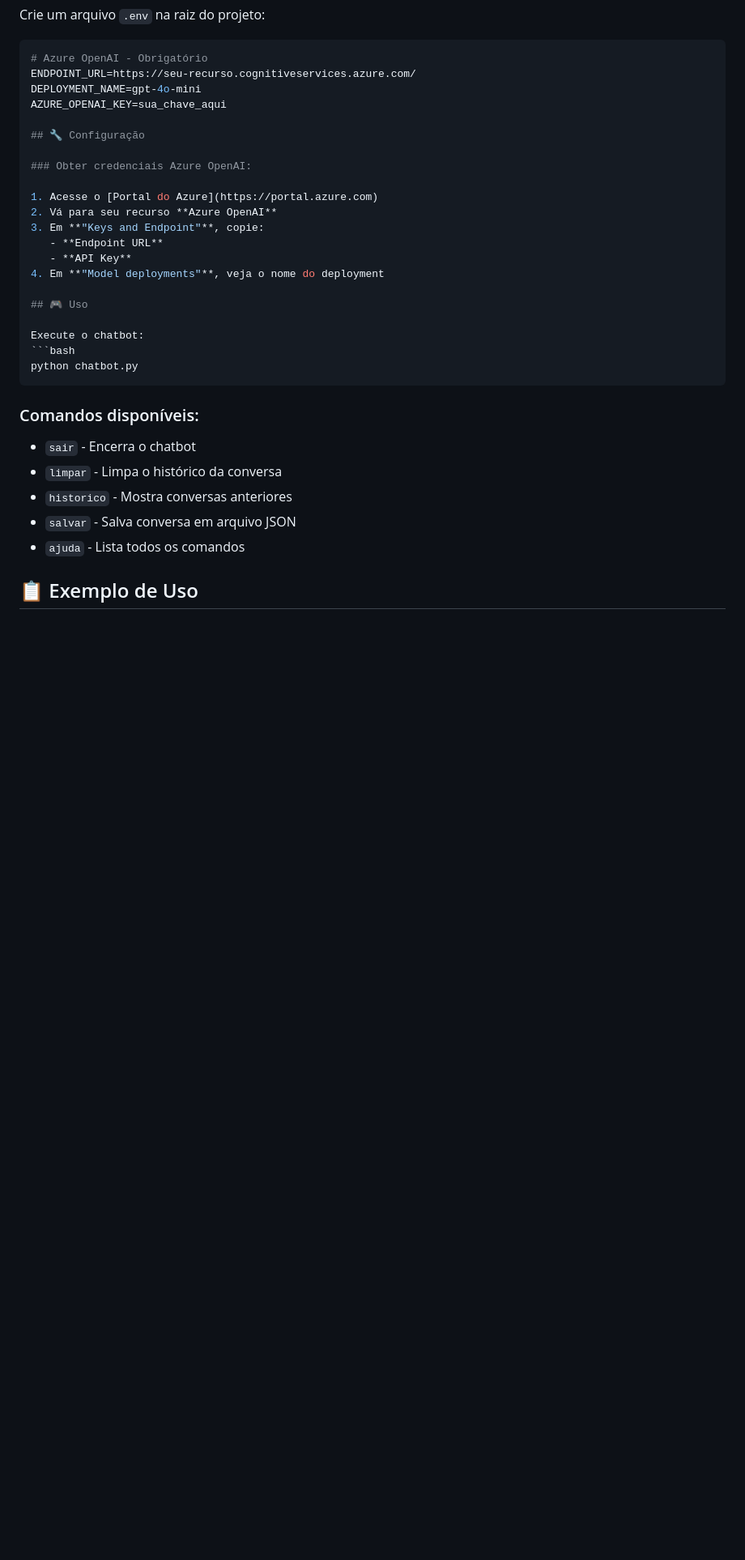
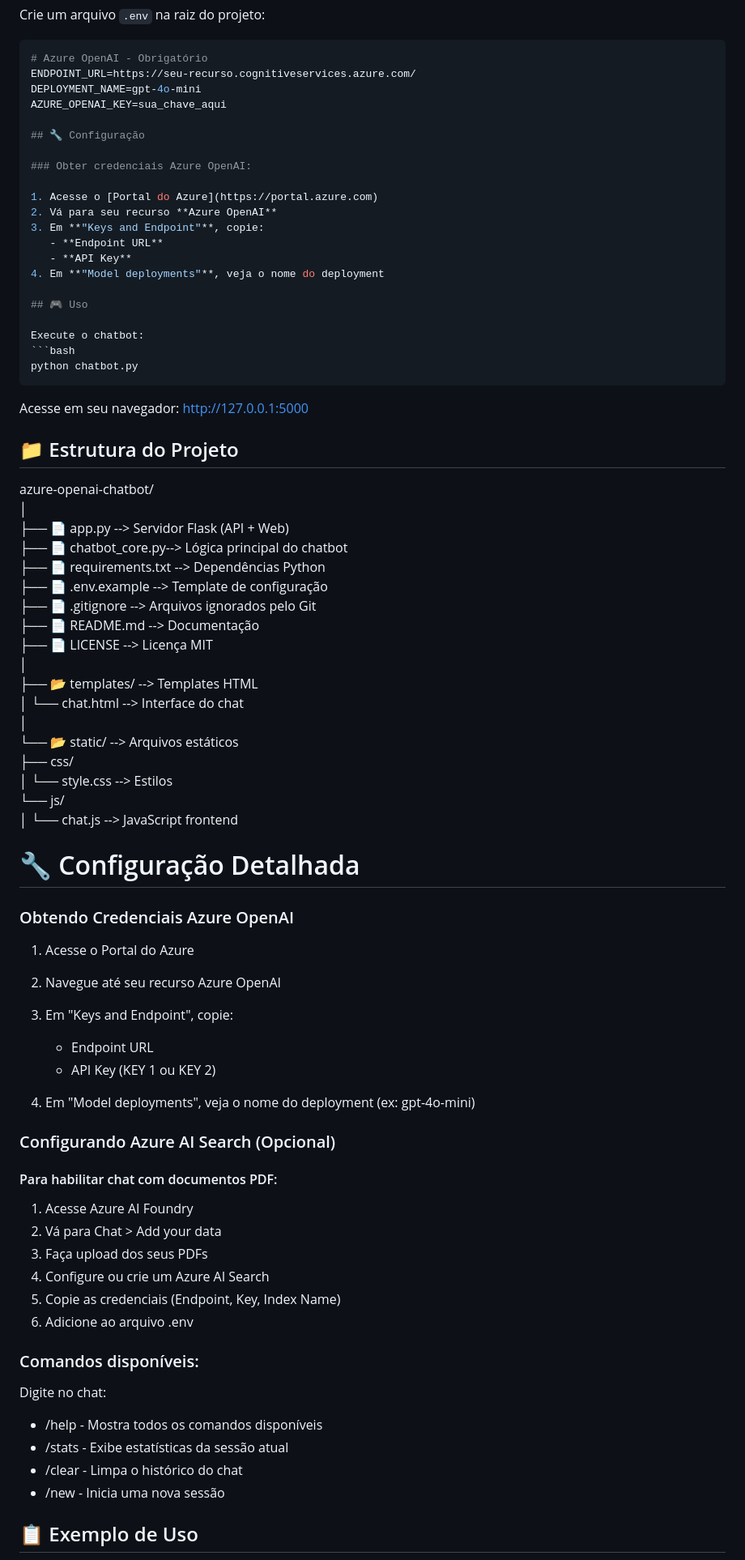
Before and after one commit to Roger-dev-eng/dio-ChatBot, a Markdown page: README.md, the part around the change printed below. Shown: that part at 81% size. Drawn GitHub-style; blank space fills up the shorter version.

````diff
--- a/README.md
+++ b/README.md
@@ -66,12 +76,57 @@ Execute o chatbot:
 ```bash
 python chatbot.py
 ```
+Acesse em seu navegador: http://127.0.0.1:5000
+
+## 📁 Estrutura do Projeto
+azure-openai-chatbot/<br />
+│<br />
+├── 📄 app.py -->                 Servidor Flask (API + Web)<br />
+├── 📄 chatbot_core.py-->         Lógica principal do chatbot<br />
+├── 📄 requirements.txt -->       Dependências Python<br />
+├── 📄 .env.example        -->   Template de configuração<br />
+├── 📄 .gitignore       -->      Arquivos ignorados pelo Git<br />
+├── 📄 README.md         -->     Documentação<br />
+├── 📄 LICENSE         -->       Licença MIT<br />
+│<br />
+├── 📂 templates/        -->     Templates HTML<br />
+│   └── chat.html         -->   Interface do chat<br />
+│<br />
+└── 📂 static/              -->  Arquivos estáticos<br />
+    ├── css/<br />
+    │   └── style.css     -->   Estilos<br />
+    └── js/<br />
+    │  └── chat.js       -->   JavaScript frontend
+
+# 🔧 Configuração Detalhada
+### Obtendo Credenciais Azure OpenAI
+
+1. Acesse o Portal do Azure
+2. Navegue até seu recurso Azure OpenAI
+3. Em "Keys and Endpoint", copie:
+
+    *   Endpoint URL
+    * API Key (KEY 1 ou KEY 2)
+
+
+4. Em "Model deployments", veja o nome do deployment (ex: gpt-4o-mini)
+
+###  Configurando Azure AI Search (Opcional)
+#### Para habilitar chat com documentos PDF:
+
+1. Acesse Azure AI Foundry
+2. Vá para Chat > Add your data
+3. Faça upload dos seus PDFs
+4. Configure ou crie um Azure AI Search
+5. Copie as credenciais (Endpoint, Key, Index Name)
+6. Adicione ao arquivo .env
 
 ### Comandos disponíveis:
-- `sair` - Encerra o chatbot
-- `limpar` - Limpa o histórico da conversa
-- `historico` - Mostra conversas anteriores
-- `salvar` - Salva conversa em arquivo JSON
-- `ajuda` - Lista todos os comandos
+Digite no chat:
+
+- /help - Mostra todos os comandos disponíveis
+- /stats - Exibe estatísticas da sessão atual
+- /clear - Limpa o histórico do chat
+- /new - Inicia uma nova sessão
 
 ## 📋 Exemplo de Uso
````
Also changed, not shown: other parts of README.md (+22 -32 lines), inputs/screenshots/exemplo.png (added).
